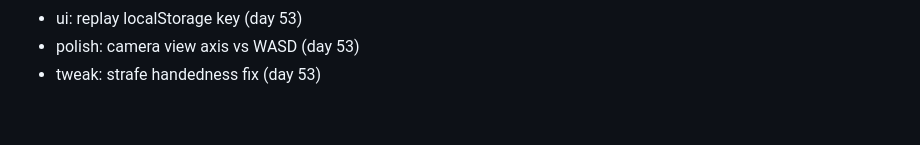
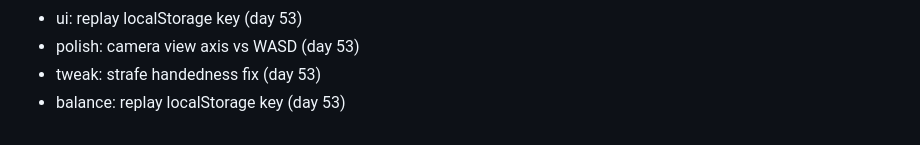
Before and after one commit to FitsumMehari/game-gravity-courier, a Markdown page: docs/session-log.md, the part around the change. Drawn GitHub-style.

Commit message:
balance: replay localStorage key

```diff
--- a/docs/session-log.md
+++ b/docs/session-log.md
@@ -427,3 +427,4 @@
 - ui: replay localStorage key (day 53)
 - polish: camera view axis vs WASD (day 53)
 - tweak: strafe handedness fix (day 53)
+- balance: replay localStorage key (day 53)
```
